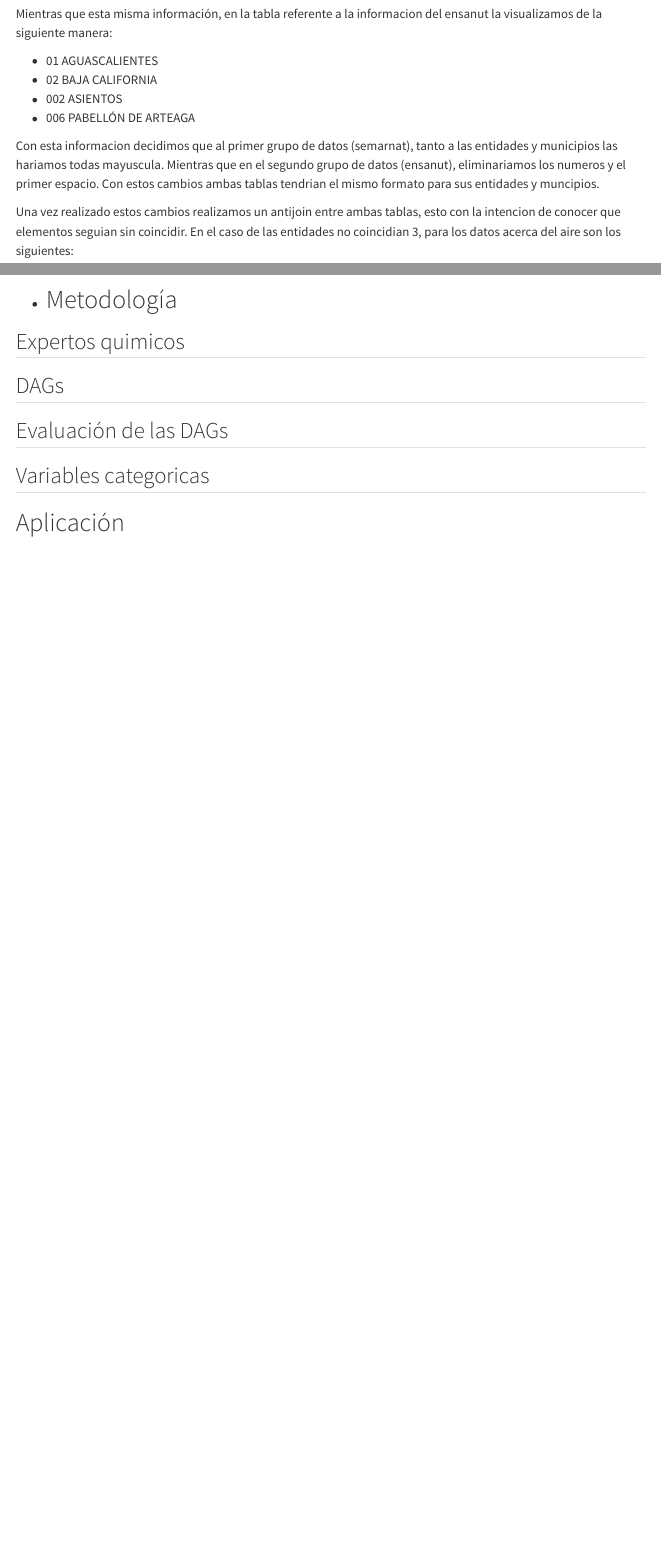
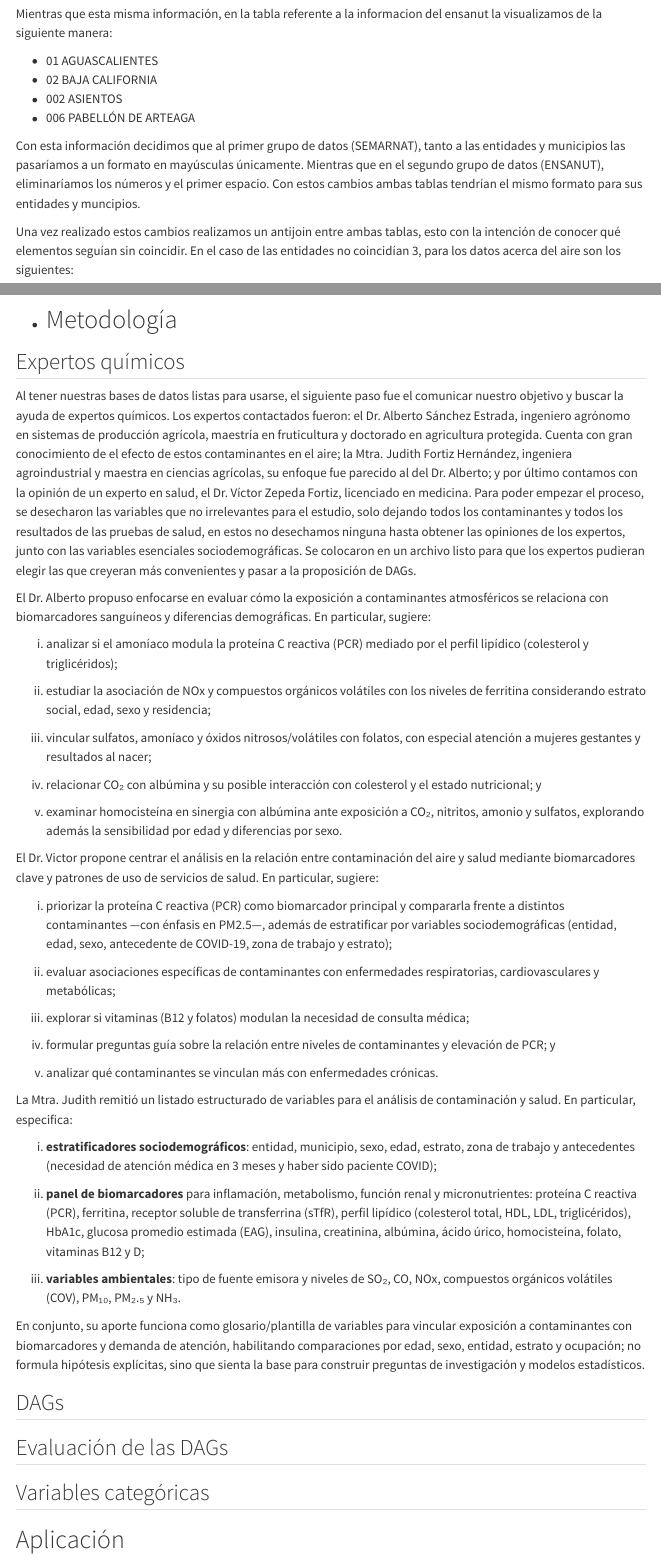
Before and after one commit to Vertiz2405/Redes_Bayesianas_Gaussianas_SP2, a Quarto document (Quarto/Articulo.qmd): the page in a window 1100 px wide, from 1410 px down, and a second part further down, joined at a grey line. Rendered offline with R 4.5, knitr and Pandoc in place of Quarto, with nearby package versions; some code elsewhere in the file could not run offline; menus at the side of the page are left out.

Commit message:
Modifico Articulo.qmd con nuevas secciones, correcciones a limpieza 2 y terminé la sección de expertos químicos

```diff
--- a/Quarto/Articulo.qmd
+++ b/Quarto/Articulo.qmd
@@ -97,9 +97,9 @@ El siguiente paso fue verificar el nombre de entidad y municipuo de los 2 data f
 - 002 ASIENTOS
 - 006 PABELLÓN DE ARTEAGA
 
-Con esta informacion decidimos que al primer grupo de datos (semarnat), tanto a las entidades y municipios las hariamos todas mayuscula. Mientras que en el segundo grupo de datos (ensanut), eliminariamos los numeros y el primer espacio. Con estos cambios ambas tablas tendrian el mismo formato para sus entidades y muncipios.
+Con esta información decidimos que al primer grupo de datos (SEMARNAT), tanto a las entidades y municipios las pasaríamos a un formato en mayúsculas únicamente. Mientras que en el segundo grupo de datos (ENSANUT), eliminaríamos los números y el primer espacio. Con estos cambios ambas tablas tendrían el mismo formato para sus entidades y muncipios.
 
-Una vez realizado estos cambios realizamos un antijoin entre ambas tablas, esto con la intencion de conocer que elementos seguian sin coincidir. En el caso de las entidades no coincidian 3, para los datos acerca del aire son los siguientes:
+Una vez realizado estos cambios realizamos un antijoin entre ambas tablas, esto con la intención de conocer qué elementos seguían sin coincidir. En el caso de las entidades no coincidían 3, para los datos acerca del aire son los siguientes:
 
 - COAHUILA
 - MICHOACÁN
@@ -143,13 +143,48 @@ head(resultado)
 -
 # Metodología
 
-## Expertos quimicos
+## Expertos químicos
+Al tener nuestras bases de datos listas para usarse, el siguiente paso fue el comunicar nuestro objetivo y buscar la ayuda de expertos químicos. Los expertos contactados fueron: el Dr. Alberto Sánchez Estrada, ingeniero agrónomo en sistemas de producción agrícola, maestría en fruticultura y doctorado en agricultura protegida. Cuenta con gran conocimiento de el efecto de estos contaminantes en el aire; la Mtra. Judith Fortiz Hernández, ingeniera agroindustrial y maestra en ciencias agrícolas, su enfoque fue parecido al del Dr. Alberto; y por último contamos con la opinión de un experto en salud, el Dr. Víctor Zepeda Fortiz, licenciado en medicina. Para poder empezar el proceso, se desecharon las variables que no irrelevantes para el estudio, solo dejando todos los contaminantes y todos los resultados de las pruebas de salud, en estos no desechamos ninguna hasta obtener las opiniones de los expertos, junto con las variables esenciales sociodemográficas. Se colocaron en un archivo listo para que los expertos pudieran elegir las que creyeran más convenientes y pasar a la proposición de DAGs.
+
+El Dr. Alberto propuso enfocarse en evaluar cómo la exposición a contaminantes atmosféricos se relaciona con biomarcadores sanguíneos y diferencias demográficas. En particular, sugiere:
+
+(i) analizar si el amoníaco modula la proteína C reactiva (PCR) mediado por el perfil lipídico (colesterol y triglicéridos);
+
+(ii) estudiar la asociación de NOx y compuestos orgánicos volátiles con los niveles de ferritina considerando estrato social, edad, sexo y residencia;
+
+(iii) vincular sulfatos, amoníaco y óxidos nitrosos/volátiles con folatos, con especial atención a mujeres gestantes y resultados al nacer;
+
+(iv) relacionar CO₂ con albúmina y su posible interacción con colesterol y el estado nutricional; y
+
+(v) examinar homocisteína en sinergia con albúmina ante exposición a CO₂, nitritos, amonio y sulfatos, explorando además la sensibilidad por edad y diferencias por sexo.
+
+El Dr. Victor propone centrar el análisis en la relación entre contaminación del aire y salud mediante biomarcadores clave y patrones de uso de servicios de salud. En particular, sugiere:
+
+(i) priorizar la proteína C reactiva (PCR) como biomarcador principal y compararla frente a distintos contaminantes —con énfasis en PM2.5—, además de estratificar por variables sociodemográficas (entidad, edad, sexo, antecedente de COVID-19, zona de trabajo y estrato);
+
+(ii) evaluar asociaciones específicas de contaminantes con enfermedades respiratorias, cardiovasculares y metabólicas;
+
+(iii) explorar si vitaminas (B12 y folatos) modulan la necesidad de consulta médica;
+
+(iv) formular preguntas guía sobre la relación entre niveles de contaminantes y elevación de PCR; y
+
+(v) analizar qué contaminantes se vinculan más con enfermedades crónicas.
+
+La Mtra. Judith remitió un listado estructurado de variables para el análisis de contaminación y salud. En particular, especifica:
+
+(i) **estratificadores sociodemográficos**: entidad, municipio, sexo, edad, estrato, zona de trabajo y antecedentes (necesidad de atención médica en 3 meses y haber sido paciente COVID);
+
+(ii) **panel de biomarcadores** para inflamación, metabolismo, función renal y micronutrientes: proteína C reactiva (PCR), ferritina, receptor soluble de transferrina (sTfR), perfil lipídico (colesterol total, HDL, LDL, triglicéridos), HbA1c, glucosa promedio estimada (EAG), insulina, creatinina, albúmina, ácido úrico, homocisteína, folato, vitaminas B12 y D;
+
+(iii) **variables ambientales**: tipo de fuente emisora y niveles de SO₂, CO, NOx, compuestos orgánicos volátiles (COV), PM₁₀, PM₂.₅ y NH₃.
+
+En conjunto, su aporte funciona como glosario/plantilla de variables para vincular exposición a contaminantes con biomarcadores y demanda de atención, habilitando comparaciones por edad, sexo, entidad, estrato y ocupación; no formula hipótesis explícitas, sino que sienta la base para construir preguntas de investigación y modelos estadísticos.
 
 ## DAGs
 
 ## Evaluación de las DAGs
 
-## Variables categoricas
+## Variables categóricas
 
 # Aplicación
 
```
Also changed, not shown: Quarto/Articulo.qmd (14 more changed lines).
